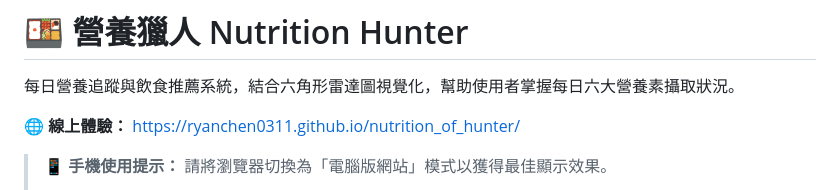
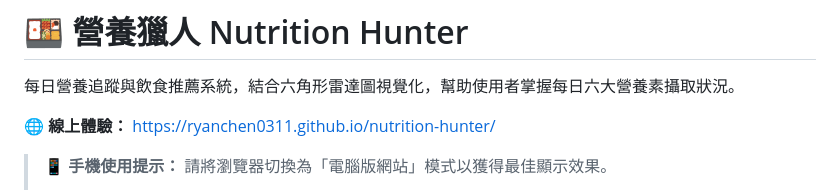
Before and after one commit to RyanChen0311/nutrition-hunter, a Markdown page: README.md, the part around the change. Drawn GitHub-style.

Commit message:
Fix online experience link in README.md

```diff
--- a/README.md
+++ b/README.md
@@ -2,7 +2,7 @@
 
 每日營養追蹤與飲食推薦系統，結合六角形雷達圖視覺化，幫助使用者掌握每日六大營養素攝取狀況。
 
-**🌐 線上體驗：** https://ryanchen0311.github.io/nutrition_of_hunter/
+**🌐 線上體驗：** https://ryanchen0311.github.io/nutrition-hunter/
 
 > 📱 **手機使用提示：** 請將瀏覽器切換為「電腦版網站」模式以獲得最佳顯示效果。
 > - **Chrome（Android）**：右上角 `⋮` → 勾選「電腦版網站」
```
